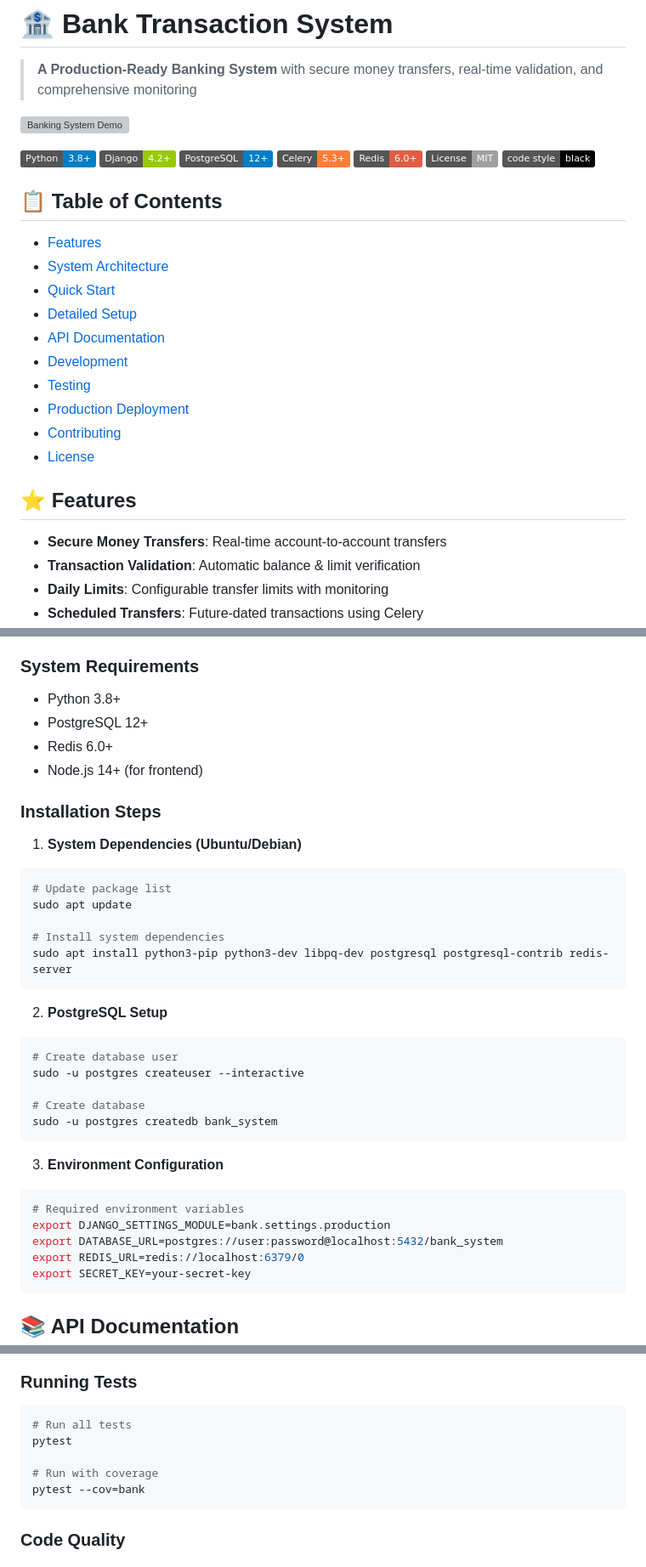
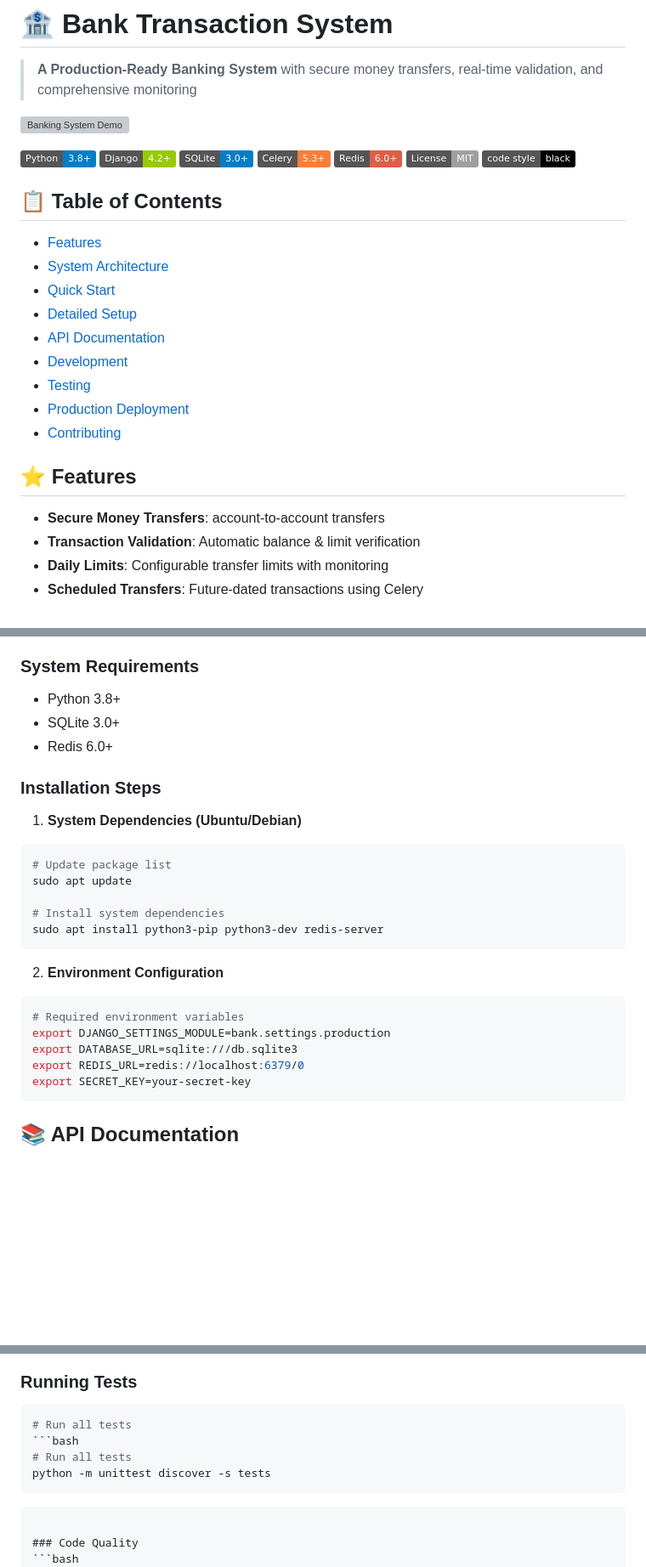
Before and after one commit to KathishR/bank, a Markdown page: README.md, 3 parts joined by grey strips. Shown at 85% size. Rendered like a GitHub page; badges without logos; blank space fills up the shorter version; grey boxes are pictures that could not be loaded.

Commit message:
update README.md
added some features

````diff
--- a/README.md
+++ b/README.md
@@ -6,7 +6,7 @@
 
 [![Python](https://img.shields.io/badge/Python-3.8+-blue?logo=python)](https://www.python.org/)
 [![Django](https://img.shields.io/badge/Django-4.2+-green?logo=django)](https://www.djangoproject.com/)
-[![PostgreSQL](https://img.shields.io/badge/PostgreSQL-12+-blue?logo=postgresql)](https://www.postgresql.org/)
+[![SQLite](https://img.shields.io/badge/SQLite-3.0+-blue?logo=sqlite)](https://www.sqlite.org/)
 [![Celery](https://img.shields.io/badge/Celery-5.3+-orange?logo=celery)](https://docs.celeryproject.org/)
 [![Redis](https://img.shields.io/badge/Redis-6.0+-red?logo=redis)](https://redis.io/)
 [![License](https://img.shields.io/badge/License-MIT-lightgrey)](LICENSE)
@@ -22,10 +22,9 @@
 - [Testing](#-testing)
 - [Production Deployment](#-production-deployment)
 - [Contributing](#-contributing)
-- [License](#-license)
 
 ## ⭐ Features
-- **Secure Money Transfers**: Real-time account-to-account transfers
+- **Secure Money Transfers**: account-to-account transfers
 - **Transaction Validation**: Automatic balance & limit verification
 - **Daily Limits**: Configurable transfer limits with monitoring
 - **Scheduled Transfers**: Future-dated transactions using Celery
@@ -102,9 +95,8 @@ python manage.py runserver
 
 ### System Requirements
 - Python 3.8+
-- PostgreSQL 12+
+- SQLite 3.0+
 - Redis 6.0+
-- Node.js 14+ (for frontend)
 
 ### Installation Steps
 
@@ -114,23 +106,14 @@ python manage.py runserver
 sudo apt update
 
 # Install system dependencies
-sudo apt install python3-pip python3-dev libpq-dev postgresql postgresql-contrib redis-server
+sudo apt install python3-pip python3-dev redis-server
 ```
 
-2. **PostgreSQL Setup**
-```bash
-# Create database user
-sudo -u postgres createuser --interactive
-
-# Create database
-sudo -u postgres createdb bank_system
-```
-
-3. **Environment Configuration**
+2. **Environment Configuration**
 ```bash
 # Required environment variables
 export DJANGO_SETTINGS_MODULE=bank.settings.production
-export DATABASE_URL=postgres://user:password@localhost:5432/bank_system
+export DATABASE_URL=sqlite:///db.sqlite3
 export REDIS_URL=redis://localhost:6379/0
 export SECRET_KEY=your-secret-key
 ```
@@ -167,10 +150,10 @@ curl -X POST /api/v1/transfers/ \
 ### Running Tests
 ```bash
 # Run all tests
-pytest
-
-# Run with coverage
-pytest --cov=bank
+```bash
+# Run all tests
+python -m unittest discover -s tests
+```
 ```
 
 ### Code Quality
````
Also changed, not shown: other parts of README.md (+2 -11 lines).
